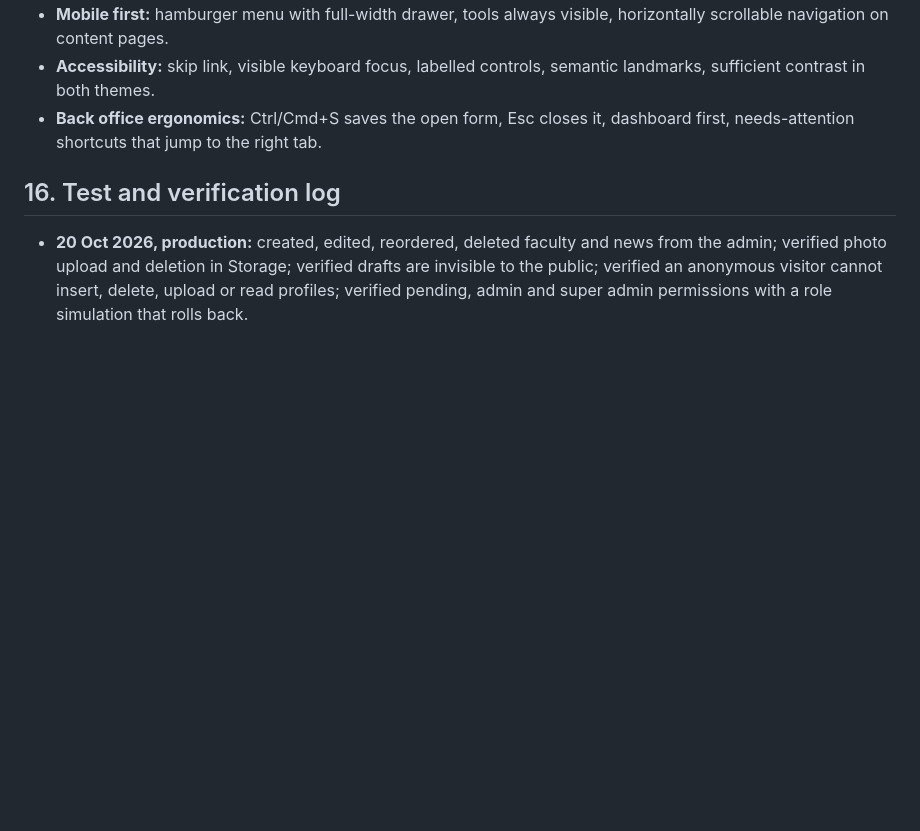
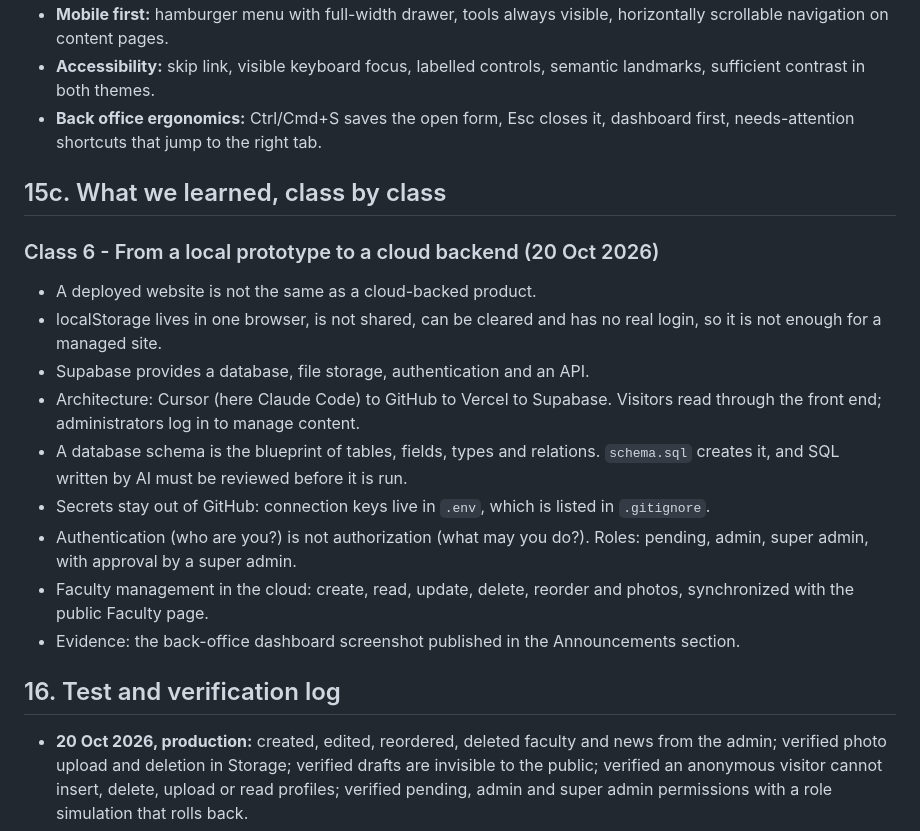
Before and after one commit to Poluchito04/immba-site-leo, a Markdown page: public/docs/PRD.md, the part around the change. GitHub-like rendering; blank space fills up the shorter version.

Commit message:
PRD: what we learned in class 6
Co-Authored-By: Claude Sonnet 5.5 <noreply@anthropic.com>

```diff
--- a/public/docs/PRD.md
+++ b/public/docs/PRD.md
@@ -195,6 +195,18 @@ To turn a static, partly Chinese-only, hand-edited website into a bilingual, dat
 - **Accessibility:** skip link, visible keyboard focus, labelled controls, semantic landmarks, sufficient contrast in both themes.
 - **Back office ergonomics:** Ctrl/Cmd+S saves the open form, Esc closes it, dashboard first, needs-attention shortcuts that jump to the right tab.
 
+## 15c. What we learned, class by class
+### Class 6 - From a local prototype to a cloud backend (20 Oct 2026)
+- A deployed website is not the same as a cloud-backed product.
+- localStorage lives in one browser, is not shared, can be cleared and has no real login, so it is not enough for a managed site.
+- Supabase provides a database, file storage, authentication and an API.
+- Architecture: Cursor (here Claude Code) to GitHub to Vercel to Supabase. Visitors read through the front end; administrators log in to manage content.
+- A database schema is the blueprint of tables, fields, types and relations. `schema.sql` creates it, and SQL written by AI must be reviewed before it is run.
+- Secrets stay out of GitHub: connection keys live in `.env`, which is listed in `.gitignore`.
+- Authentication (who are you?) is not authorization (what may you do?). Roles: pending, admin, super admin, with approval by a super admin.
+- Faculty management in the cloud: create, read, update, delete, reorder and photos, synchronized with the public Faculty page.
+- Evidence: the back-office dashboard screenshot published in the Announcements section.
+
 ## 16. Test and verification log
 - **20 Oct 2026, production:** created, edited, reordered, deleted faculty and news from the admin; verified photo upload and deletion in Storage; verified drafts are invisible to the public; verified an anonymous visitor cannot insert, delete, upload or read profiles; verified pending, admin and super admin permissions with a role simulation that rolls back.
 - **Known limits:** automated tests not yet written (planned for the testing week); marketplace has no spam protection beyond a honeypot and database limits.
```
